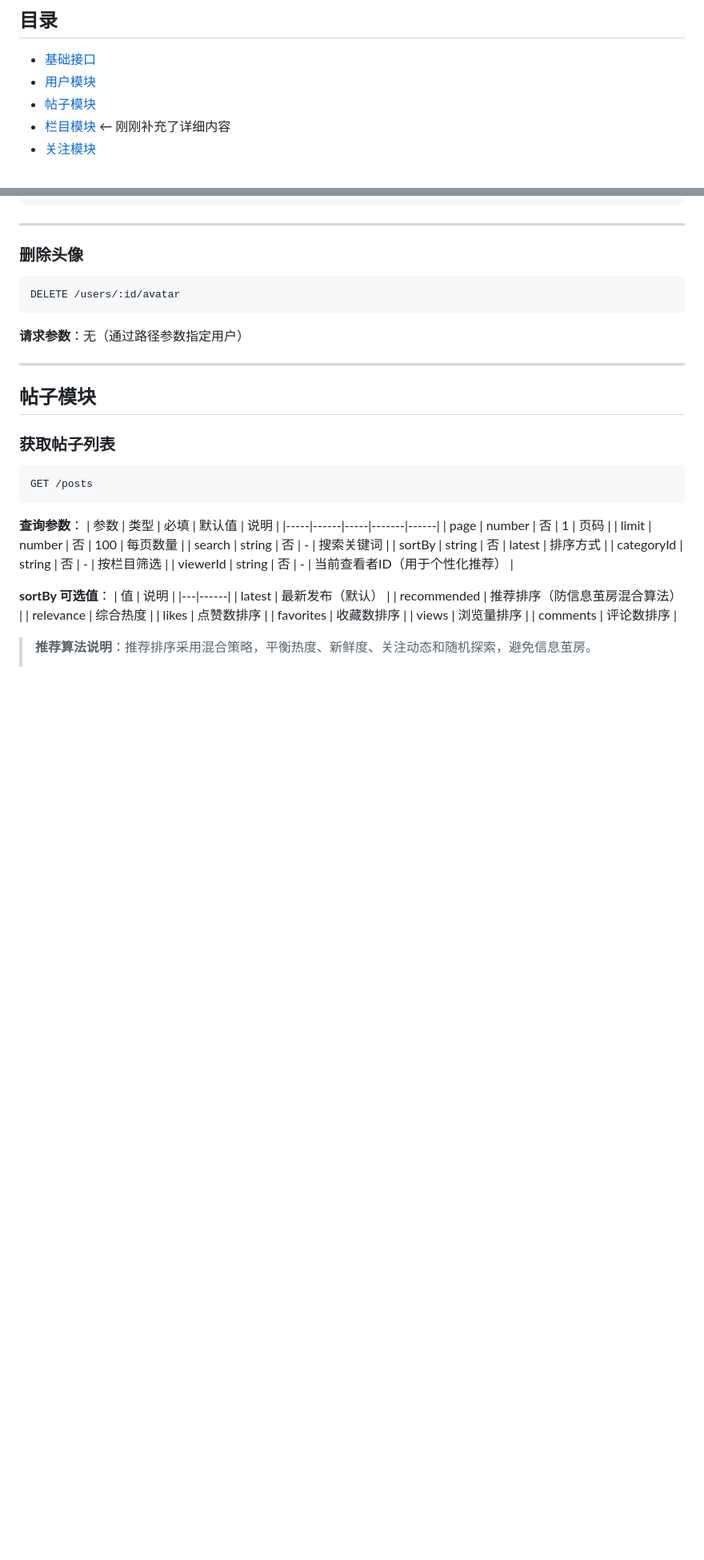
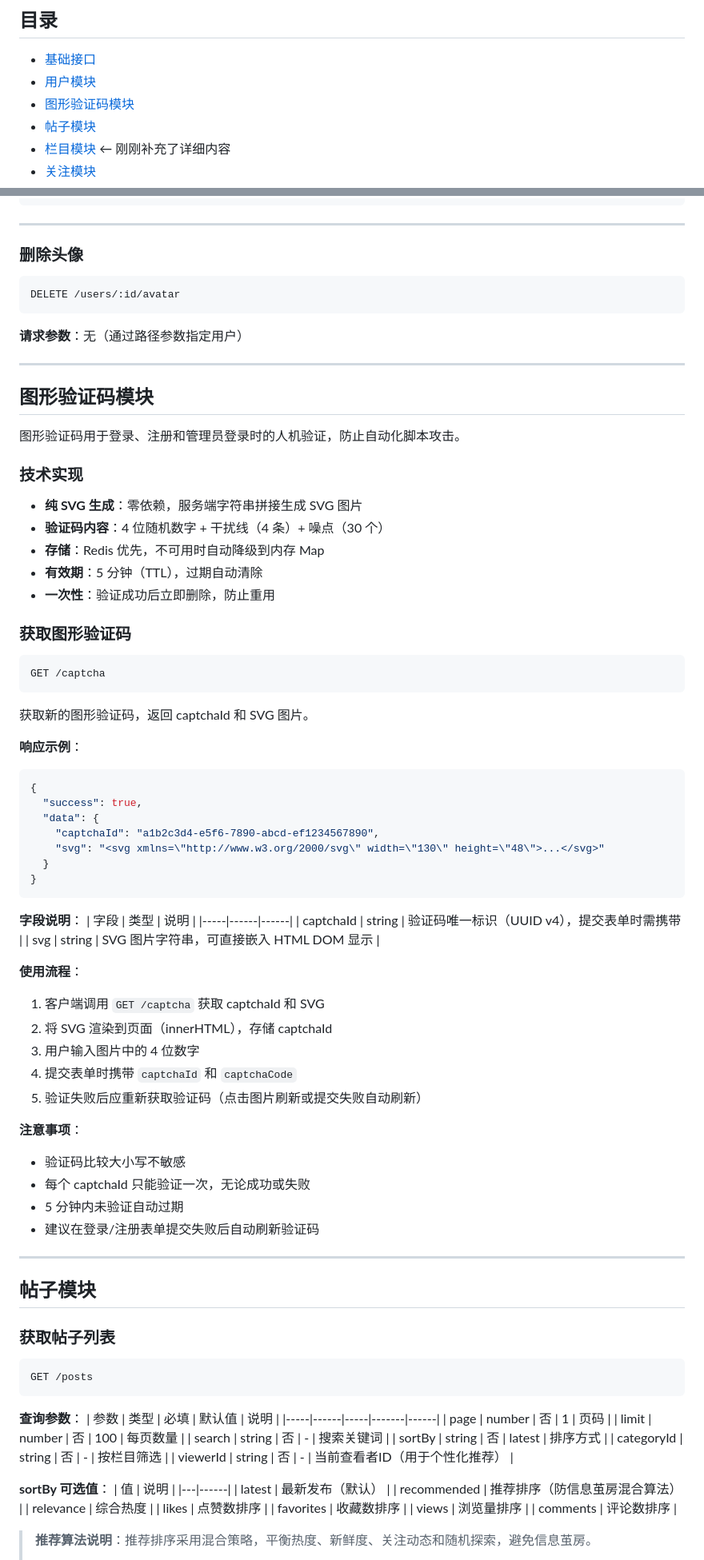
Before and after one commit to SYSTEM-MEMZ-XEK/school-forum, a Markdown page: API.md, 2 parts joined by grey strips. Shown at 80% size. Rendered like a GitHub page; blank space fills up the shorter version.

````diff
--- a/API.md
+++ b/API.md
@@ -32,6 +32,7 @@
 
 - [基础接口](#基础接口)
 - [用户模块](#用户模块)
+- [图形验证码模块](#图形验证码模块)
 - [帖子模块](#帖子模块)
 - [栏目模块](#栏目模块)  ← 刚刚补充了详细内容
 - [关注模块](#关注模块)
@@ -509,6 +551,58 @@ DELETE /users/:id/avatar
 ```
 
 **请求参数**：无（通过路径参数指定用户）
+
+---
+
+## 图形验证码模块
+
+图形验证码用于登录、注册和管理员登录时的人机验证，防止自动化脚本攻击。
+
+### 技术实现
+
+- **纯 SVG 生成**：零依赖，服务端字符串拼接生成 SVG 图片
+- **验证码内容**：4 位随机数字 + 干扰线（4 条）+ 噪点（30 个）
+- **存储**：Redis 优先，不可用时自动降级到内存 Map
+- **有效期**：5 分钟（TTL），过期自动清除
+- **一次性**：验证成功后立即删除，防止重用
+
+### 获取图形验证码
+
+```
+GET /captcha
+```
+
+获取新的图形验证码，返回 captchaId 和 SVG 图片。
+
+**响应示例**：
+```json
+{
+  "success": true,
+  "data": {
+    "captchaId": "a1b2c3d4-e5f6-7890-abcd-ef1234567890",
+    "svg": "<svg xmlns=\"http://www.w3.org/2000/svg\" width=\"130\" height=\"48\">...</svg>"
+  }
+}
+```
+
+**字段说明**：
+| 字段 | 类型 | 说明 |
+|-----|------|------|
+| captchaId | string | 验证码唯一标识（UUID v4），提交表单时需携带 |
+| svg | string | SVG 图片字符串，可直接嵌入 HTML DOM 显示 |
+
+**使用流程**：
+1. 客户端调用 `GET /captcha` 获取 captchaId 和 SVG
+2. 将 SVG 渲染到页面（innerHTML），存储 captchaId
+3. 用户输入图片中的 4 位数字
+4. 提交表单时携带 `captchaId` 和 `captchaCode`
+5. 验证失败后应重新获取验证码（点击图片刷新或提交失败自动刷新）
+
+**注意事项**：
+- 验证码比较大小写不敏感
+- 每个 captchaId 只能验证一次，无论成功或失败
+- 5 分钟内未验证自动过期
+- 建议在登录/注册表单提交失败后自动刷新验证码
 
 ---
 
````
Also changed, not shown: other parts of API.md (+46 -3 lines), README.md (+3 -2 lines).
